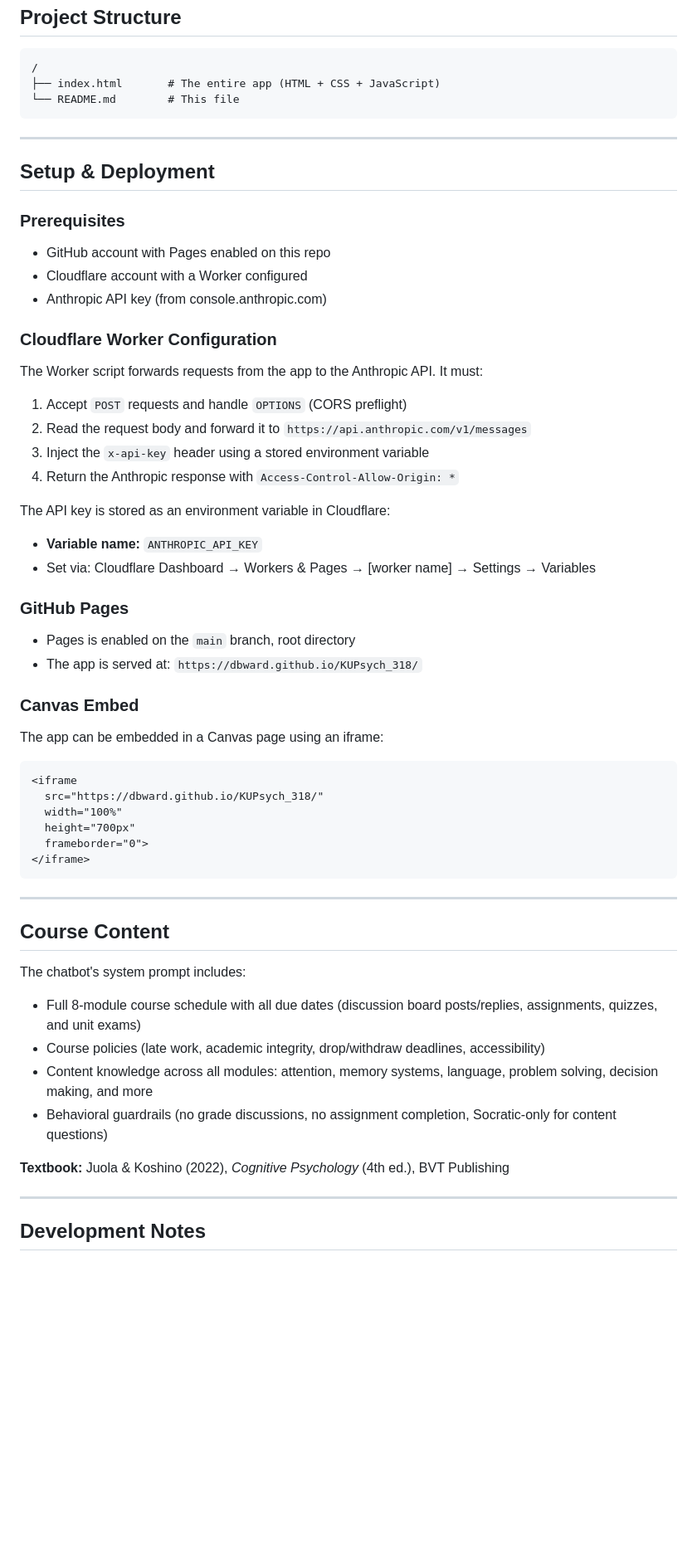
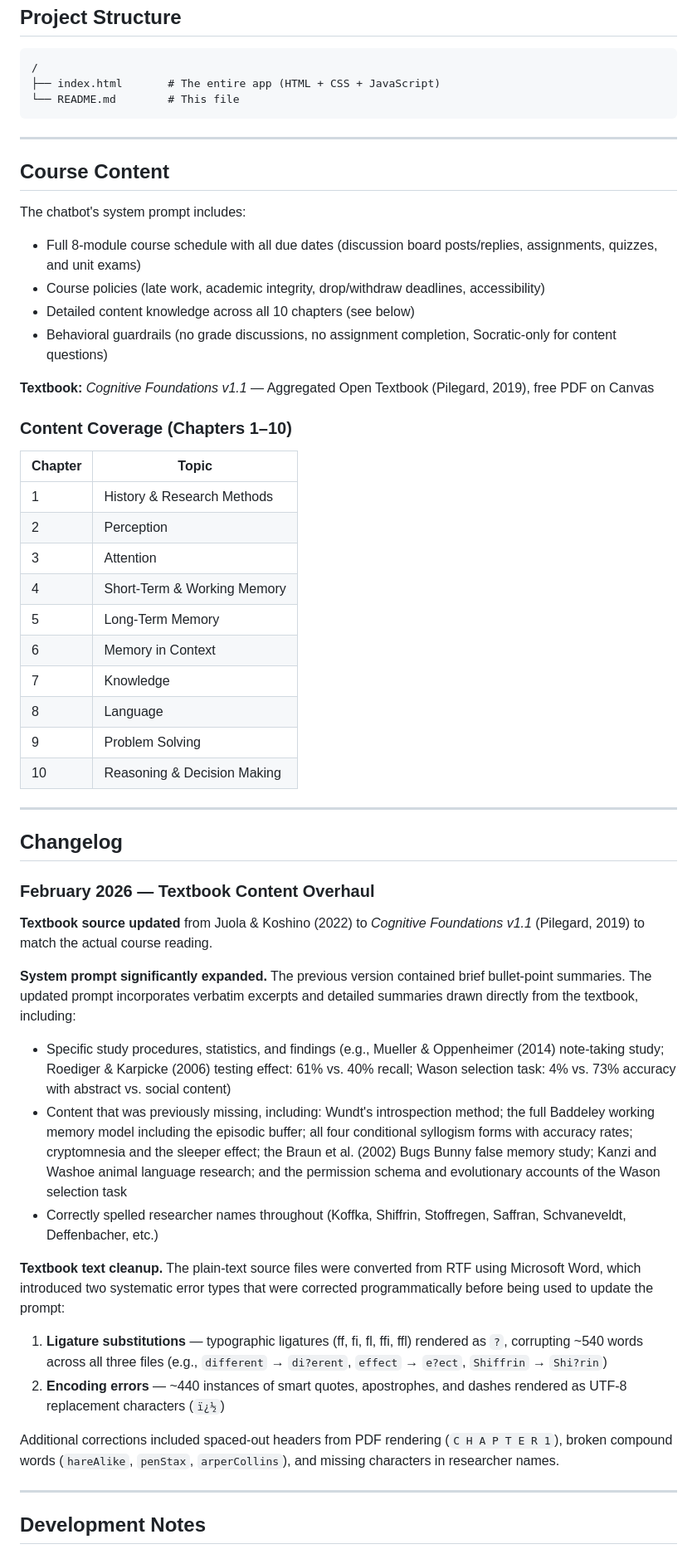
Before and after one commit to dbward/KUPsych_318, a Markdown page: README.md, the part around one of its changes. Shown at 83% size. Rendered like a GitHub page; blank space fills up the shorter version.

Commit message:
Update README.md
Updated to reflect new textbook and other changes in app

````diff
--- a/README.md
+++ b/README.md
@@ -55,50 +55,51 @@ The Cloudflare Worker acts as a middleman so the Anthropic API key is never expo
 
 ---
 
-## Setup & Deployment
-
-### Prerequisites
-- GitHub account with Pages enabled on this repo
-- Cloudflare account with a Worker configured
-- Anthropic API key (from console.anthropic.com)
-
-### Cloudflare Worker Configuration
-The Worker script forwards requests from the app to the Anthropic API. It must:
-1. Accept `POST` requests and handle `OPTIONS` (CORS preflight)
-2. Read the request body and forward it to `https://api.anthropic.com/v1/messages`
-3. Inject the `x-api-key` header using a stored environment variable
-4. Return the Anthropic response with `Access-Control-Allow-Origin: *`
-
-The API key is stored as an environment variable in Cloudflare:
-- **Variable name:** `ANTHROPIC_API_KEY`
-- Set via: Cloudflare Dashboard → Workers & Pages → [worker name] → Settings → Variables
-
-### GitHub Pages
-- Pages is enabled on the `main` branch, root directory
-- The app is served at: `https://dbward.github.io/KUPsych_318/`
-
-### Canvas Embed
-The app can be embedded in a Canvas page using an iframe:
-```html
-<iframe
-  src="https://dbward.github.io/KUPsych_318/"
-  width="100%"
-  height="700px"
-  frameborder="0">
-</iframe>
-```
-
----
-
 ## Course Content
 
 The chatbot's system prompt includes:
 - Full 8-module course schedule with all due dates (discussion board posts/replies, assignments, quizzes, and unit exams)
 - Course policies (late work, academic integrity, drop/withdraw deadlines, accessibility)
-- Content knowledge across all modules: attention, memory systems, language, problem solving, decision making, and more
+- Detailed content knowledge across all 10 chapters (see below)
 - Behavioral guardrails (no grade discussions, no assignment completion, Socratic-only for content questions)
 
-**Textbook:** Juola & Koshino (2022), *Cognitive Psychology* (4th ed.), BVT Publishing
+**Textbook:** *Cognitive Foundations v1.1* — Aggregated Open Textbook (Pilegard, 2019), free PDF on Canvas
+
+### Content Coverage (Chapters 1–10)
+
+| Chapter | Topic |
+|---|---|
+| 1 | History & Research Methods |
+| 2 | Perception |
+| 3 | Attention |
+| 4 | Short-Term & Working Memory |
+| 5 | Long-Term Memory |
+| 6 | Memory in Context |
+| 7 | Knowledge |
+| 8 | Language |
+| 9 | Problem Solving |
+| 10 | Reasoning & Decision Making |
+
+---
+
+## Changelog
+
+### February 2026 — Textbook Content Overhaul
+
+**Textbook source updated** from Juola & Koshino (2022) to *Cognitive Foundations v1.1* (Pilegard, 2019) to match the actual course reading.
+
+**System prompt significantly expanded.** The previous version contained brief bullet-point summaries. The updated prompt incorporates verbatim excerpts and detailed summaries drawn directly from the textbook, including:
+
+- Specific study procedures, statistics, and findings (e.g., Mueller & Oppenheimer (2014) note-taking study; Roediger & Karpicke (2006) testing effect: 61% vs. 40% recall; Wason selection task: 4% vs. 73% accuracy with abstract vs. social content)
+- Content that was previously missing, including: Wundt's introspection method; the full Baddeley working memory model including the episodic buffer; all four conditional syllogism forms with accuracy rates; cryptomnesia and the sleeper effect; the Braun et al. (2002) Bugs Bunny false memory study; Kanzi and Washoe animal language research; and the permission schema and evolutionary accounts of the Wason selection task
+- Correctly spelled researcher names throughout (Koffka, Shiffrin, Stoffregen, Saffran, Schvaneveldt, Deffenbacher, etc.)
+
+**Textbook text cleanup.** The plain-text source files were converted from RTF using Microsoft Word, which introduced two systematic error types that were corrected programmatically before being used to update the prompt:
+
+1. **Ligature substitutions** — typographic ligatures (ff, fi, fl, ffi, ffl) rendered as `?`, corrupting ~540 words across all three files (e.g., `different` → `di?erent`, `effect` → `e?ect`, `Shiffrin` → `Shi?rin`)
+2. **Encoding errors** — ~440 instances of smart quotes, apostrophes, and dashes rendered as UTF-8 replacement characters (`ï¿½`)
+
+Additional corrections included spaced-out headers from PDF rendering (`C H A P T E R 1`), broken compound words (`hareAlike`, `penStax`, `arperCollins`), and missing characters in researcher names.
 
 ---
 
````
Also changed, not shown: other parts of README.md (+8 -8 lines).
